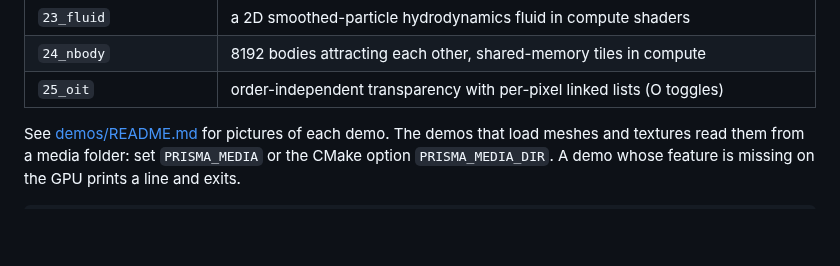
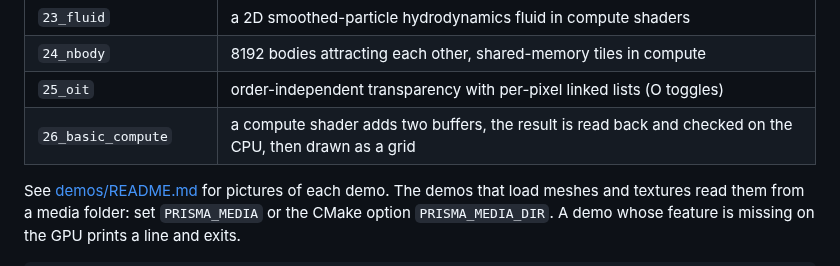
Before and after one commit to akadjoker/prisma, a Markdown page: README.md, the part around the change. Drawn GitHub-style; blank space fills up the shorter version.

```diff
--- a/README.md
+++ b/README.md
@@ -106,6 +106,7 @@ Numbered, one concept each. Run any of them on Vulkan with the `vulkan` argument
 | `23_fluid` | a 2D smoothed-particle hydrodynamics fluid in compute shaders |
 | `24_nbody` | 8192 bodies attracting each other, shared-memory tiles in compute |
 | `25_oit` | order-independent transparency with per-pixel linked lists (O toggles) |
+| `26_basic_compute` | a compute shader adds two buffers, the result is read back and checked on the CPU, then drawn as a grid |
 
 See [demos/README.md](demos/README.md) for pictures of each demo. The demos that load meshes and textures read them from a media folder: set `PRISMA_MEDIA` or the CMake option `PRISMA_MEDIA_DIR`. A demo whose feature is missing on the GPU prints a line and exits.
 
```
Also changed, not shown: demos/README.md (+1 -1 lines), demos/images/26_basic_compute.png (added), 5 other files.
